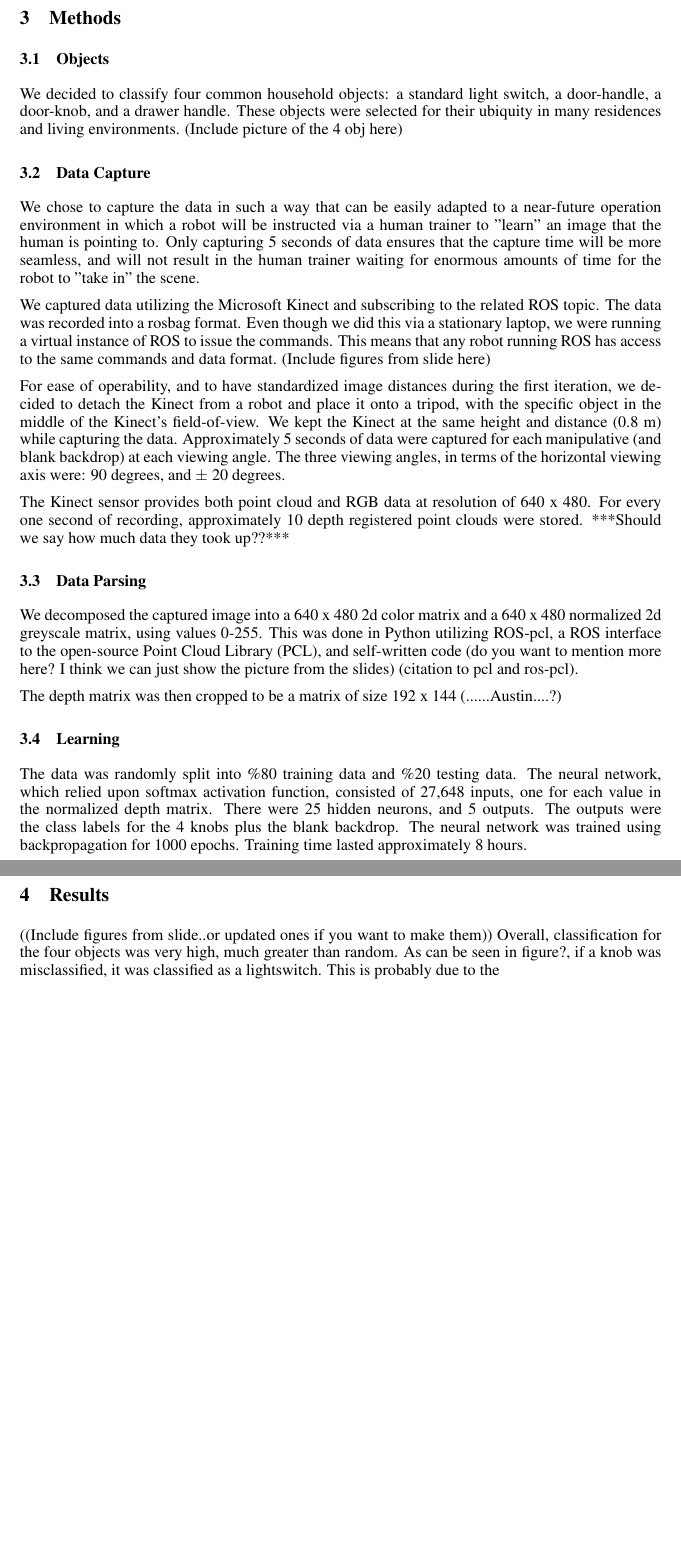
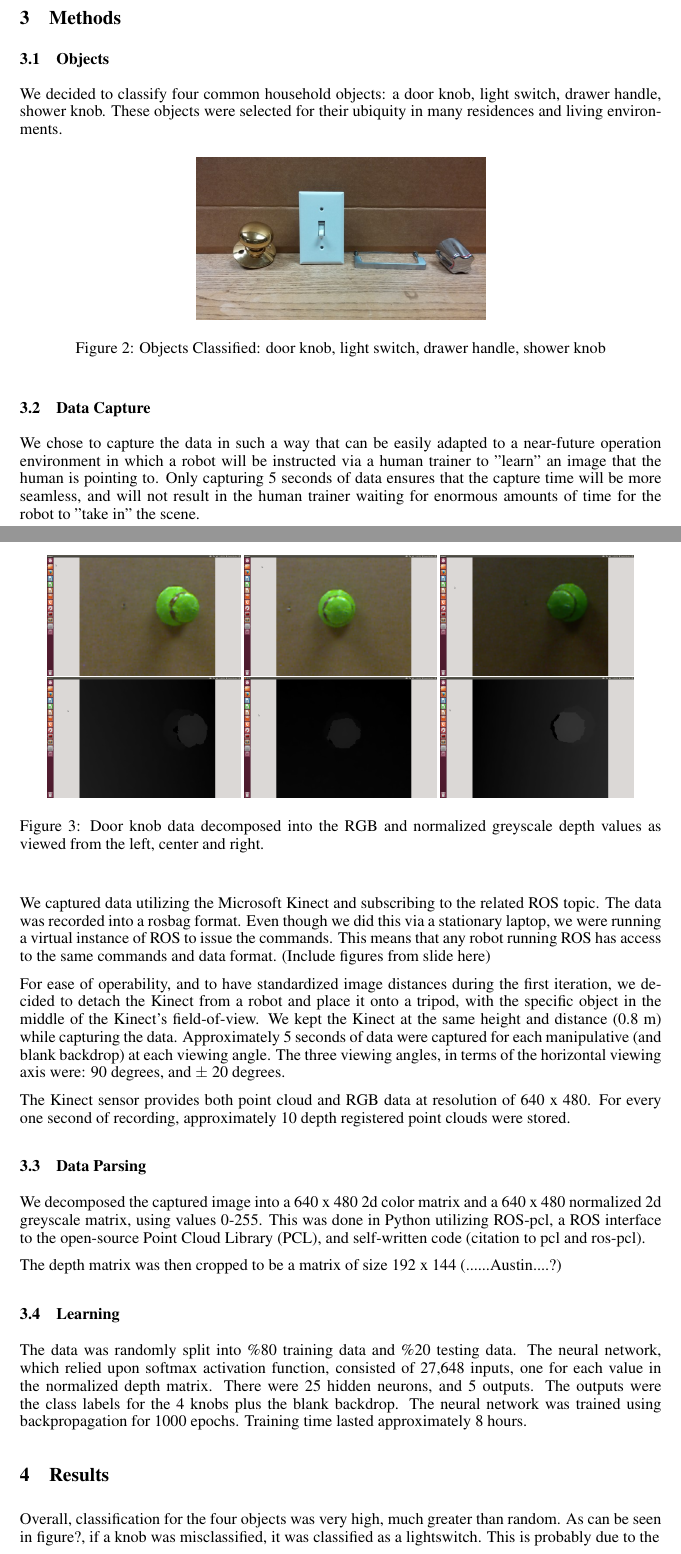
Before and after one commit to kekraft/ROS-knob-classification, a LaTeX paper (tex/main.tex): two parts of pages 3 and 4 of 4 before the commit and two parts of pages 3 and 4 of 6 after it, joined at a grey line, cut so that both start at the same text, the shorter picture padded with empty space. Compiled offline with pdfLaTeX.

Commit message:
included figures..

```diff
--- a/tex/main.tex
+++ b/tex/main.tex
@@ -132,8 +139,15 @@ PyBrain works well alongside ROS, and depends heavily upon SciPy which is includ
 
 \section{Methods}
 \subsection{Objects}
-We decided to classify four common household objects: a standard light switch, a door-handle, a door-knob, and a drawer handle. These objects were selected
-for their ubiquity in many residences and living environments. (Include picture of the 4 obj here)
+We decided to classify four common household objects: a door knob, light switch, drawer handle, shower knob. These objects were selected
+for their ubiquity in many residences and living environments.
+
+\begin{figure}[h!]
+    \centering
+    \includegraphics[width=0.45\textwidth]{All_Knobs.jpg}
+    \caption{Objects Classified: door knob, light switch, drawer handle, shower knob}
+    \label{fig:objects}
+\end{figure}
 
 \subsection{Data Capture}
 We chose to capture the data in such a way that can be easily adapted to a near-future operation environment in which a robot will be instructed via a human trainer to ''learn'' an image that the human is pointing to.  Only capturing 5 seconds of data ensures that the capture time will be more seamless, and will not result in the human trainer waiting for enormous amounts of time for the robot to ''take in'' the scene.
@@ -142,10 +156,22 @@ We captured data utilizing the Microsoft Kinect and subscribing to the related R
 
 For ease of operability, and to have standardized image distances during the first iteration, we decided to detach the Kinect from a robot and place it onto a tripod, with the specific object in the middle of the Kinect's field-of-view. We kept the Kinect at the same height and distance (0.8 m) while capturing the data. Approximately 5 seconds of data were captured for each manipulative (and blank backdrop) at each viewing angle. The three viewing angles, in terms of the horizontal viewing axis were: 90 degrees, and \(\pm\) 20 degrees.
 
-The Kinect sensor provides both point cloud and RGB data at resolution of 640 x 480. For every one second of recording, approximately 10 depth registered point clouds were stored.  ***Should we say how much data they took up??***
+The Kinect sensor provides both point cloud and RGB data at resolution of 640 x 480. For every one second of recording, approximately 10 depth registered point clouds were stored.
 
 \subsection{Data Parsing}
-We decomposed the captured image into a 640 x 480 2d color matrix and a 640 x 480 normalized 2d greyscale matrix, using values 0-255. This was done in Python utilizing ROS-pcl, a ROS interface to the open-source Point Cloud Library (PCL), and self-written code (do you want to mention more here? I think we can just show the picture from the slides) (citation to pcl and ros-pcl).
+We decomposed the captured image into a 640 x 480 2d color matrix and a 640 x 480 normalized 2d greyscale matrix, using values 0-255. This was done in Python utilizing ROS-pcl, a ROS interface to the open-source Point Cloud Library (PCL), and self-written code (citation to pcl and ros-pcl).
+
+\begin{figure*}
+    \centering
+    \includegraphics[width=0.3\textwidth]{DH_RGB_L.png}
+    \includegraphics[width=0.3\textwidth]{DH_RGB_C.png}
+    \includegraphics[width=0.3\textwidth]{DH_RGB_R.png}
+    \includegraphics[width=0.3\textwidth]{DH_D_L.png}
+    \includegraphics[width=0.3\textwidth]{DH_D_C.png}
+    \includegraphics[width=0.3\textwidth]{DH_D_R.png}
+    \caption{Door knob data decomposed into the RGB and normalized greyscale depth values as viewed from the left, center and right.}
+    \label{fig:decomposition}
+\end{figure*}
 
 The depth matrix was then cropped to be a matrix of size 192 x 144 (......Austin....?)
 
@@ -153,4 +179,3 @@ The depth matrix was then cropped to be a matrix of size 192 x 144 (......Austin
 The data was randomly split into \%80 training data and \%20 testing data. The neural network, which relied upon softmax activation function, consisted of 27,648 inputs, one for each value in the normalized depth matrix.  There were 25 hidden neurons, and 5 outputs. The outputs were the class labels for the 4 knobs plus the blank backdrop.  The neural network was trained using backpropagation for 1000 epochs. Training time lasted approximately 8 hours.
 
 \section{Results}
-((Include figures from slide..or updated ones if you want to make them))
@@ -157 +192,3 @@ The data was randomly split into \%80 training data and \%20 testing data. The n
+    \label{fig:results2}
+\end{figure}
 Overall, classification for the four objects was very high, much greater than random. As can be seen in figure?, if a knob was misclassified, it was classified as a lightswitch. This is probably due to the
```
Also changed, not shown: tex/figures/All_Knobs.jpg (added), tex/figures/DH_D_C.png (added), tex/figures/DH_D_L.png (added), tex/figures/DH_D_R.png (added), tex/figures/DH_RGB_C.png (added), tex/figures/DH_RGB_L.png (added), tex/figures/DH_RGB_R.png (added), tex/figures/RVIZ_D.png (added), tex/figures/RVIZ_RGB.png (added), tex/figures/RVIZ_SS.png (added), tex/figures/Results_1.JPG (added), tex/figures/Results_2.JPG (added), tex/figures/Shared_Autonomy_1.png (added), tex/figures/Shared_Autonomy_2.png (added), 2 more files.
